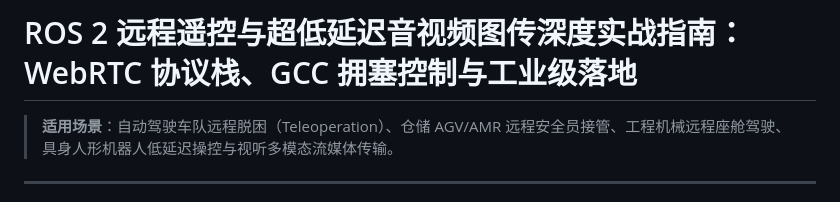
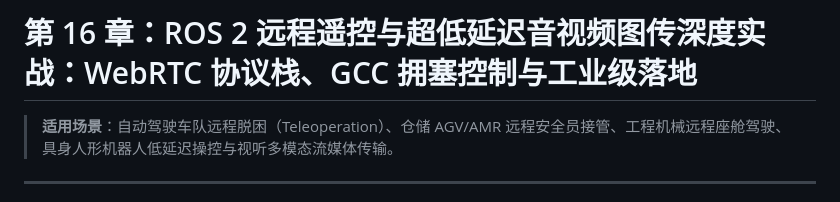
Before and after one commit to feixiao/ROS-2-for-Linux-Developers, a Markdown page: docs/16_webrtc_teleop_deep_dive.md, the part around the change. Rendered like a GitHub page.

```diff
--- a/docs/webrtc_teleop_deep_dive.md
+++ b/docs/16_webrtc_teleop_deep_dive.md
@@ -1,4 +1,4 @@
-# ROS 2 远程遥控与超低延迟音视频图传深度实战指南：WebRTC 协议栈、GCC 拥塞控制与工业级落地
+# 第 16 章：ROS 2 远程遥控与超低延迟音视频图传深度实战：WebRTC 协议栈、GCC 拥塞控制与工业级落地
 
 > **适用场景**：自动驾驶车队远程脱困（Teleoperation）、仓储 AGV/AMR 远程安全员接管、工程机械远程座舱驾驶、具身人形机器人低延迟操控与视听多模态流媒体传输。
 
```
Also changed, not shown: README.md (+16 -4 lines), docs/17_livekit_gstreamer_teleop_guide.md (renamed from docs/livekit_gstreamer_teleop_guide.md, +1 -1 lines).
